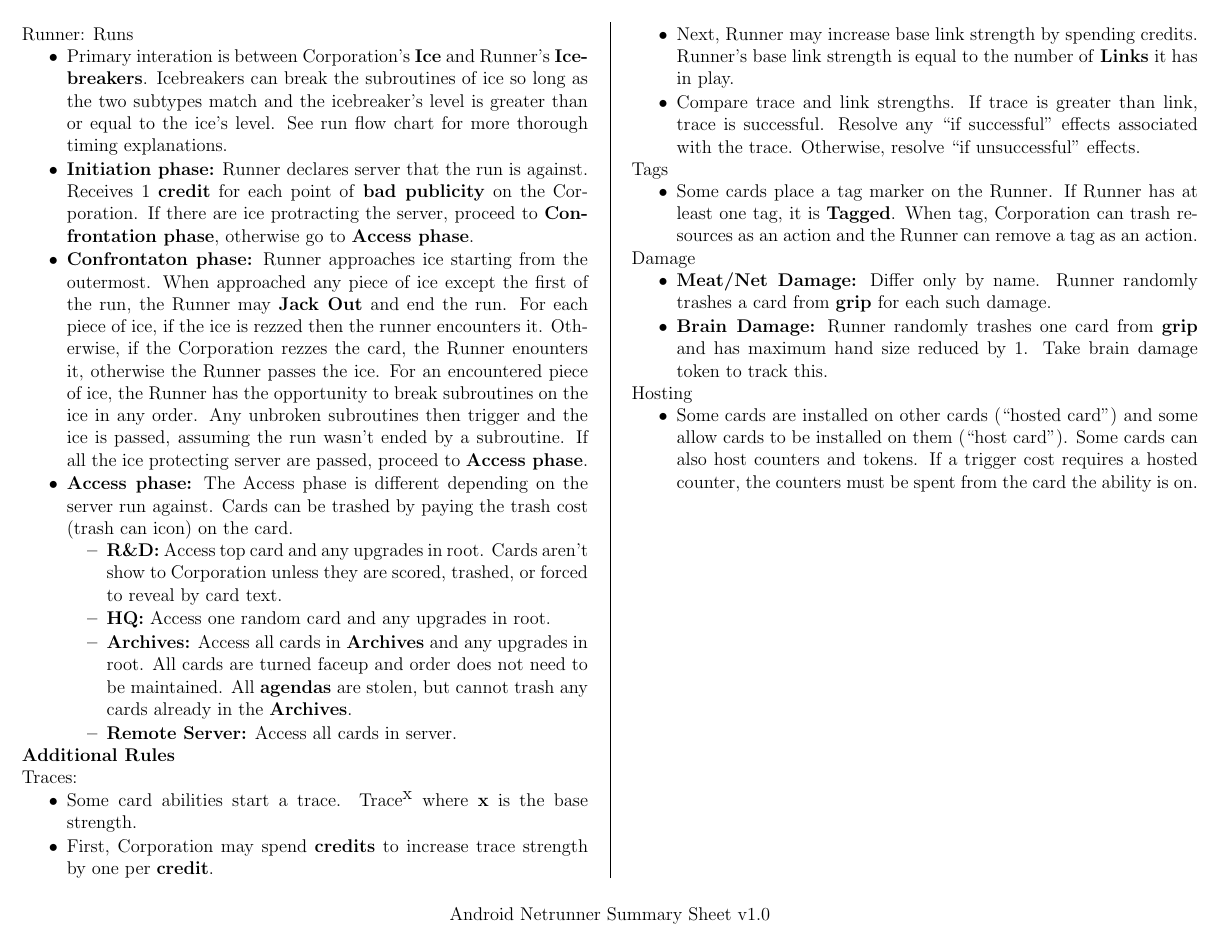
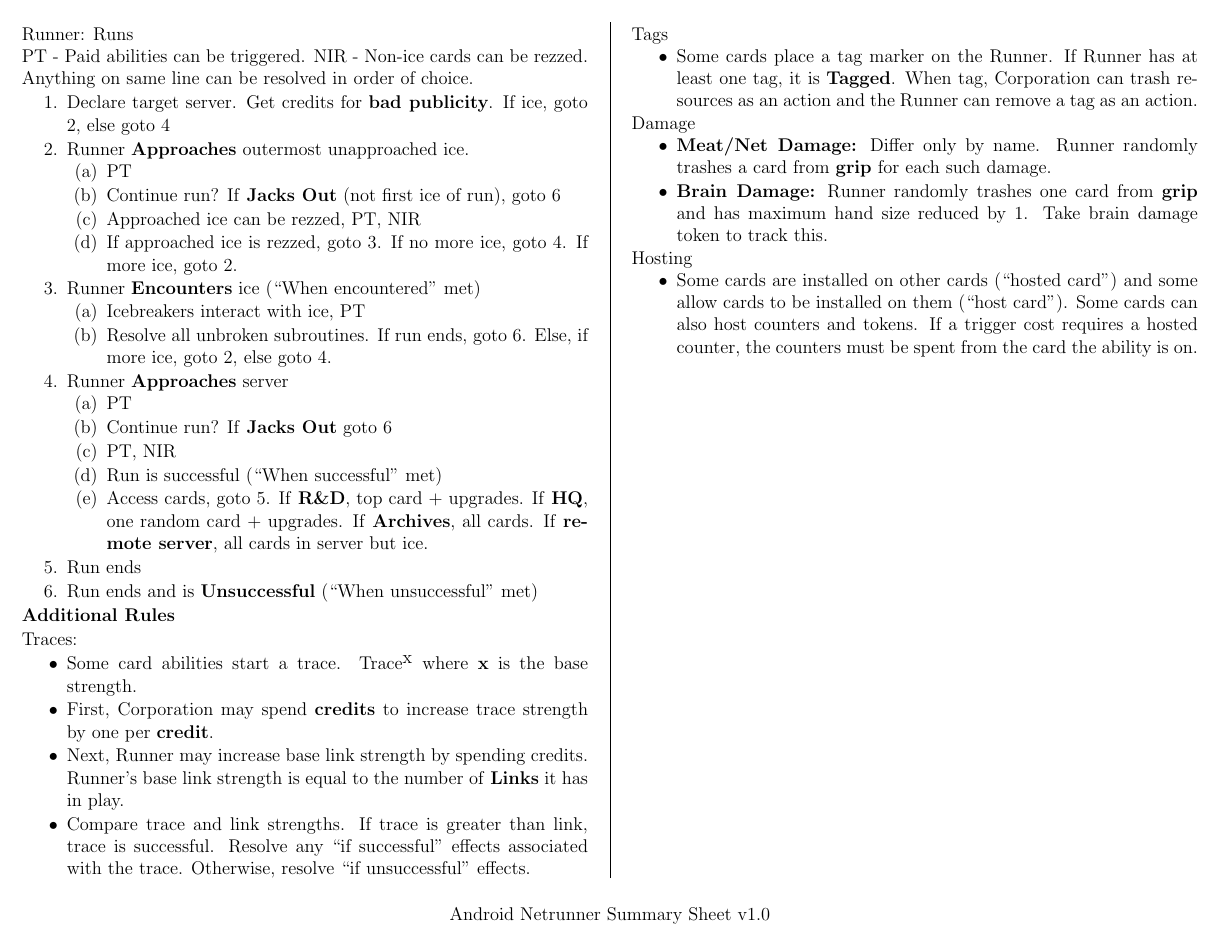
Before and after one commit to MJJoyce/GameSummarySheets, a LaTeX document (AndroidNetrunner/AndroidNetrunner.tex): page 2 of 2. Compiled offline with pdfLaTeX.

Commit message:
Updated runs section

```diff
--- a/AndroidNetrunner/AndroidNetrunner.tex
+++ b/AndroidNetrunner/AndroidNetrunner.tex
@@ -151,18 +151,45 @@
 \end{itemizeCustom}
 
 Runner: Runs
-\begin{itemizeCustom}
-	\item Primary interation is between Corporation's \textbf{Ice} and Runner's \textbf{Icebreakers}. Icebreakers can break the subroutines of ice so long as the two subtypes match and the icebreaker's level is greater than or equal to the ice's level. See run flow chart for more thorough timing explanations.
-	\item \textbf{Initiation phase:} Runner declares server that the run is against. Receives 1 \textbf{credit} for each point of \textbf{bad publicity} on the Corporation. If there are ice protracting the server, proceed to \textbf{Confrontation phase}, otherwise go to \textbf{Access phase}.
-	\item \textbf{Confrontaton phase:} Runner approaches ice starting from the outermost. When approached any piece of ice except the first of the run, the Runner may \textbf{Jack Out} and end the run. For each piece of ice, if the ice is rezzed then the runner encounters it. Otherwise, if the Corporation rezzes the card, the Runner enounters it, otherwise the Runner passes the ice. For an encountered piece of ice, the Runner has the opportunity to break subroutines on the ice in any order. Any unbroken subroutines then trigger and the ice is passed, assuming the run wasn't ended by a subroutine. If all the ice protecting server are passed, proceed to \textbf{Access phase}.
-	\item \textbf{Access phase:} The Access phase is different depending on the server run against. Cards can be trashed by paying the trash cost (trash can icon) on the card.
-	\begin{itemizeCustom}
-		\item \textbf{R\&D:} Access top card and any upgrades in root. Cards aren't show to Corporation unless they are scored, trashed, or forced to reveal by card text.
-		\item \textbf{HQ:} Access one random card and any upgrades in root.
-		\item \textbf{Archives:} Access all cards in \textbf{Archives} and any upgrades in root. All cards are turned faceup and order does not need to be maintained. All \textbf{agendas} are stolen, but cannot trash any cards already in the \textbf{Archives}.
-		\item \textbf{Remote Server:} Access all cards in server.
-	\end{itemizeCustom}
-\end{itemizeCustom}
+%\begin{itemizeCustom}
+	%\item Primary interation between Corporation's \textbf{Ice} and Runner's \textbf{Icebreakers}. Icebreaker break ice subroutines if level is greater/equal to ice's level.
+	%\item \textbf{Initiation phase:} Runner declares target server. Receives 1 \textbf{credit} for each \textbf{bad publicity} on Corporation. If ice protecting the server, proceed to \textbf{Confrontation phase}, otherwise go to \textbf{Access phase}.
+	%\item \textbf{Confrontaton phase:} Runner approaches ice starting from the outermost. When approached any piece of ice except the first of the run, the Runner may \textbf{Jack Out} and end the run. For each piece of ice, if the ice is rezzed then the runner encounters it. Otherwise, if the Corporation rezzes the card, the Runner enounters it, otherwise the Runner passes the ice. For an encountered piece of ice, the Runner has the opportunity to break subroutines on the ice in any order. Any unbroken subroutines then trigger and the ice is passed, assuming the run wasn't ended by a subroutine. If all the ice protecting server are passed, proceed to \textbf{Access phase}.
+	%\item \textbf{Access phase:} The Access phase is different depending on the server run against. Cards can be trashed by paying the trash cost (trash can icon) on the card.
+	%\begin{itemizeCustom}
+		%\item \textbf{R\&D:} Access top card and any upgrades in root. Cards aren't shown to Corporation unless they are scored, trashed, or forced by card text.
+		%\item \textbf{HQ:} Access one random card and any upgrades in root.
+		%\item \textbf{Archives:} Access all cards in \textbf{Archives} and any upgrades in root. All cards are turned faceup and order does not need to be maintained. All \textbf{agendas} are stolen, but cannot trash any cards already in the \textbf{Archives}.
+		%\item \textbf{Remote Server:} Access all cards in server.
+	%\end{itemizeCustom}
+%\end{itemizeCustom}
+\\PT - Paid abilities can be triggered. NIR - Non-ice cards can be rezzed.\\
+Anything on same line can be resolved in order of choice.
+\begin{enumerateCustom}
+	\item Declare target server. Get credits for \textbf{bad publicity}. If ice, goto 2, else goto 4
+	\item Runner \textbf{Approaches} outermost unapproached ice.
+		\begin{enumerateCustom}
+			\item PT
+			\item Continue run? If \textbf{Jacks Out} (not first ice of run), goto 6
+			\item Approached ice can be rezzed, PT, NIR
+			\item If approached ice is rezzed, goto 3. If no more ice, goto 4. If more ice, goto 2.
+		\end{enumerateCustom}
+	\item Runner \textbf{Encounters} ice (``When encountered'' met)
+		\begin{enumerateCustom}
+			\item Icebreakers interact with ice, PT
+			\item Resolve all unbroken subroutines. If run ends, goto 6. Else, if more ice, goto 2, else goto 4.
+		\end{enumerateCustom}
+	\item Runner \textbf{Approaches} server
+		\begin{enumerateCustom}
+			\item PT
+			\item Continue run? If \textbf{Jacks Out} goto 6
+			\item PT, NIR
+			\item Run is successful (``When successful'' met)
+			\item Access cards, goto 5. If \textbf{R\&D}, top card + upgrades. If \textbf{HQ}, one random card + upgrades. If \textbf{Archives}, all cards. If \textbf{remote server}, all cards in server but ice.
+		\end{enumerateCustom}
+	\item Run ends
+	\item Run ends and is \textbf{Unsuccessful} (``When unsuccessful'' met)
+\end{enumerateCustom}
 
 \section*{Additional Rules}
 Traces:
```
Also changed, not shown: AndroidNetrunner/AndroidNetrunner.pdf.
